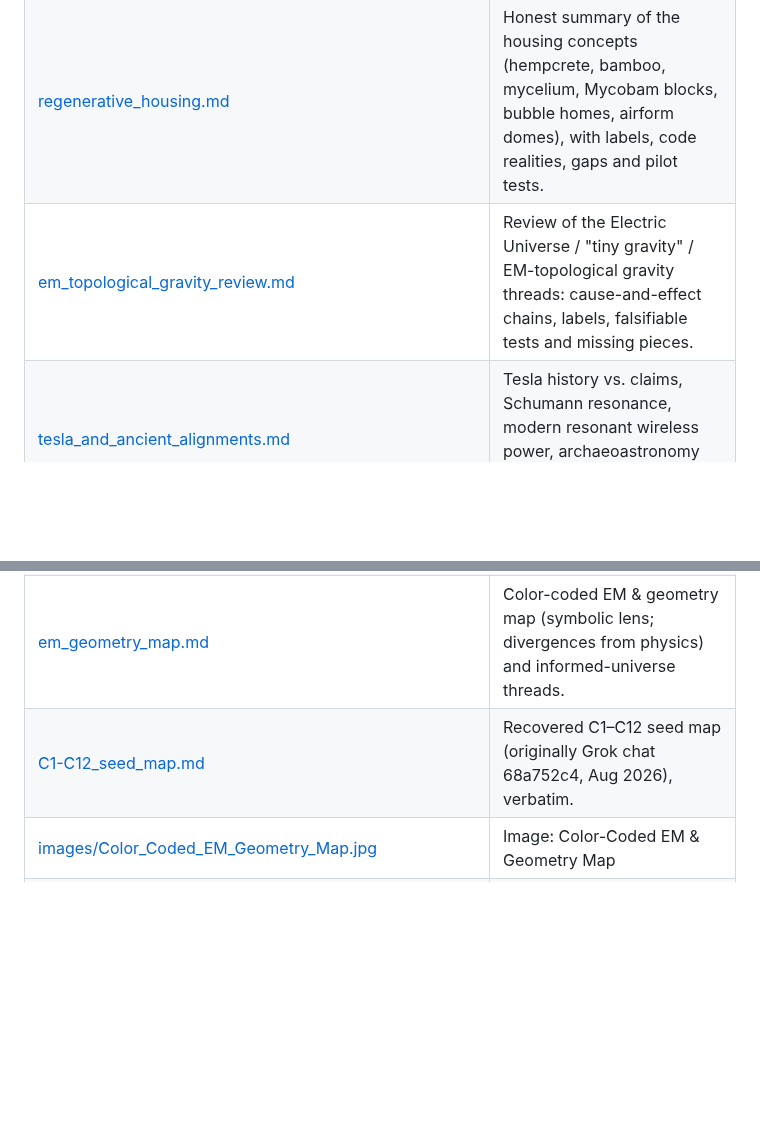
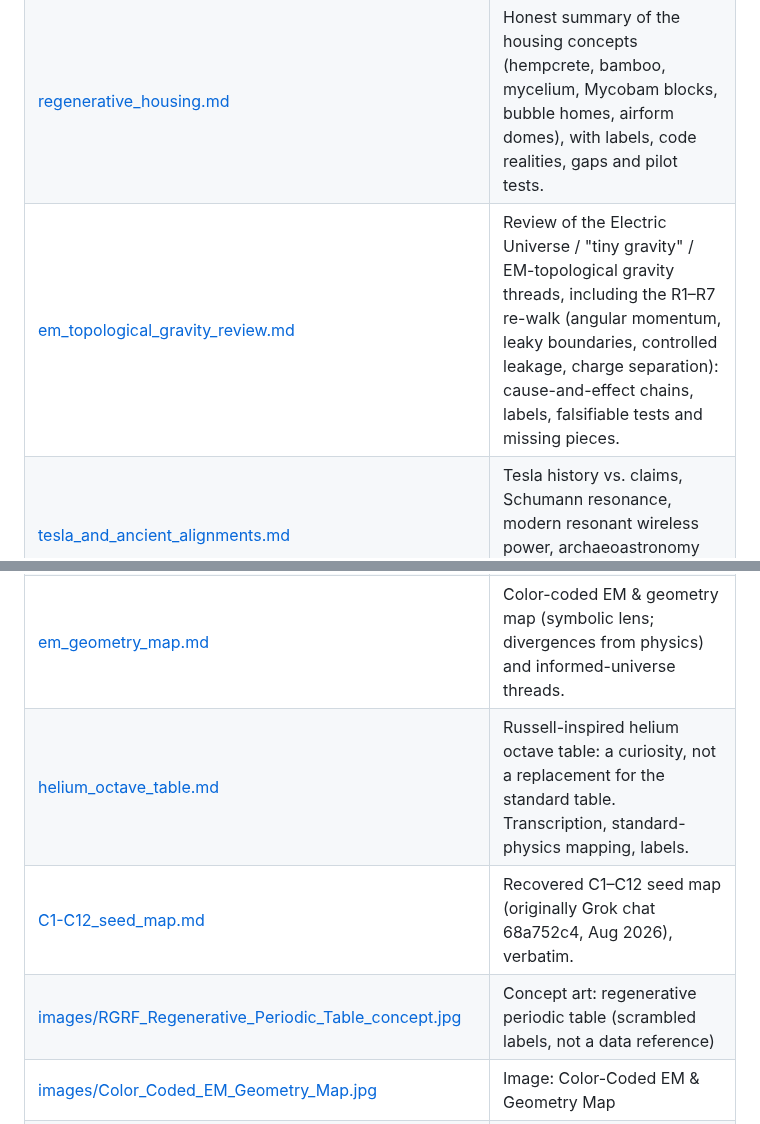
Before and after one commit to channingchenry-sketch/RGRF, a Markdown page: docs/README.md, 2 parts joined by grey strips. GitHub-like rendering; blank space fills up the shorter version.

Commit message:
Add helium octave table and charge separation thread

```diff
--- a/docs/README.md
+++ b/docs/README.md
@@ -6,7 +6,7 @@ All content is CC0 1.0 (public domain). Evidence labels: **Grounded** / **Plausi
 |---|---|
 | [shifting_phase_order_review.md](shifting_phase_order_review.md) | Critical review of the physics pathways, laminar precession and perturbation sections. Also covers re-entry plasma, the magnetic egg cavity and ferrofluid ideas. Each step is tagged with an evidence label, with order-of-magnitude numbers and bench experiments. |
 | [regenerative_housing.md](regenerative_housing.md) | Honest summary of the housing concepts (hempcrete, bamboo, mycelium, Mycobam blocks, bubble homes, airform domes), with labels, code realities, gaps and pilot tests. |
-| [em_topological_gravity_review.md](em_topological_gravity_review.md) | Review of the Electric Universe / "tiny gravity" / EM-topological gravity threads: cause-and-effect chains, labels, falsifiable tests and missing pieces. |
+| [em_topological_gravity_review.md](em_topological_gravity_review.md) | Review of the Electric Universe / "tiny gravity" / EM-topological gravity threads, including the R1–R7 re-walk (angular momentum, leaky boundaries, controlled leakage, charge separation): cause-and-effect chains, labels, falsifiable tests and missing pieces. |
 | [tesla_and_ancient_alignments.md](tesla_and_ancient_alignments.md) | Tesla history vs. claims, Schumann resonance, modern resonant wireless power, archaeoastronomy and ley lines, with labels and falsifiable tests. |
 | [piezo_helium_feedback_loop.md](piezo_helium_feedback_loop.md) | Piezo sensing/actuation plus helium gas-spring damping in the POL height loop: block diagram, realistic numbers, bench test. |
 | [mycelium_uses.md](mycelium_uses.md) | Every mycelium use found in the archive, with source references, honest labels and verified material data (Jones et al. 2020). |
@@ -15,7 +15,9 @@ All content is CC0 1.0 (public domain). Evidence labels: **Grounded** / **Plausi
 | [grow_log_template.csv](grow_log_template.csv) | Blank citizen-science grow log (CSV). |
 | [coral_wave_barriers.md](coral_wave_barriers.md) | Coral reefs as grown wave barriers (Ferrario 2014, USGS 2019), verified Hawaiʻi restoration projects, Biorock/oyster/3D-printed reefs, link to MICP thread. |
 | [em_geometry_map.md](em_geometry_map.md) | Color-coded EM & geometry map (symbolic lens; divergences from physics) and informed-universe threads. |
+| [helium_octave_table.md](helium_octave_table.md) | Russell-inspired helium octave table: a curiosity, not a replacement for the standard table. Transcription, standard-physics mapping, labels. |
 | [C1-C12_seed_map.md](C1-C12_seed_map.md) | Recovered C1–C12 seed map (originally Grok chat 68a752c4, Aug 2026), verbatim. |
+| [images/RGRF_Regenerative_Periodic_Table_concept.jpg](images/RGRF_Regenerative_Periodic_Table_concept.jpg) | Concept art: regenerative periodic table (scrambled labels, not a data reference) |
 | [images/Color_Coded_EM_Geometry_Map.jpg](images/Color_Coded_EM_Geometry_Map.jpg) | Image: Color-Coded EM & Geometry Map |
 | [images/RGRF_Manta_Butterfly_Craft_Concept.jpg](images/RGRF_Manta_Butterfly_Craft_Concept.jpg) | Concept image: Manta-Butterfly craft |
 | [images/POL_v0.1_Hoverboard_System.jpg](images/POL_v0.1_Hoverboard_System.jpg) | Concept diagram: POL v0.1 system overview |
```
Also changed, not shown: docs/em_topological_gravity_review.md (+17 -0 lines), docs/helium_octave_table.md (added, +54 -0 lines), docs/images/RGRF_Regenerative_Periodic_Table_concept.jpg (added).
